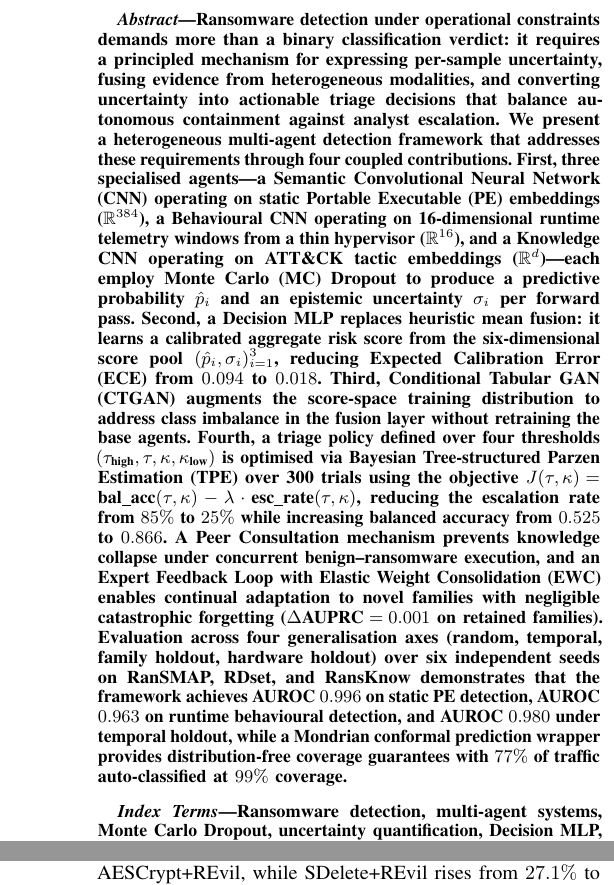
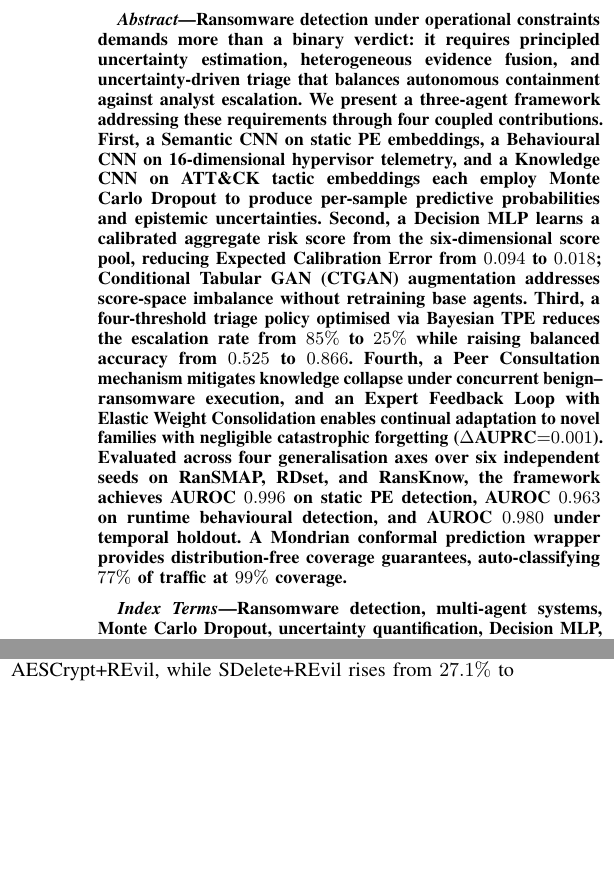
Before and after one commit to Henrinnes/Agentic_SABRE, a LaTeX paper (TIFS3_Submission/Main.tex): two parts of the columns of pages 1 and 9 of 13 before the commit and two parts of the columns of pages 1 and 8 of 13 after it, joined at a grey line, cut so that both start at the same text, the shorter picture padded with empty space. Compiled offline with pdfLaTeX.

Commit message:
Trim abstract to exactly 250 words (IEEE TIFS limit)

```diff
--- a/TIFS3_Submission/Main.tex
+++ b/TIFS3_Submission/Main.tex
@@ -63,40 +63,29 @@ E-mail: bissac@ieee.org.}%
 
 \begin{abstract}
 Ransomware detection under operational constraints demands more than a binary
-classification verdict: it requires a principled mechanism for expressing
-per-sample uncertainty, fusing evidence from heterogeneous modalities, and
-converting uncertainty into actionable triage decisions that balance autonomous
-containment against analyst escalation. We present a heterogeneous multi-agent
-detection framework that addresses these requirements through four coupled
-contributions. First, three specialised agents---a Semantic Convolutional
-Neural Network (CNN) operating on static Portable Executable (PE) embeddings
-($\R^{384}$), a Behavioural CNN operating on 16-dimensional runtime telemetry
-windows from a thin hypervisor ($\R^{16}$), and a Knowledge CNN operating on
-ATT\&CK tactic embeddings ($\R^{d}$)---each employ Monte Carlo (MC) Dropout
-to produce a predictive probability $\hat{p}_i$ and an epistemic uncertainty
-$\sigma_i$ per forward pass. Second, a Decision MLP replaces heuristic mean
-fusion: it learns a calibrated aggregate risk score from the six-dimensional
-score pool $(\hat{p}_i, \sigma_i)_{i=1}^{3}$, reducing Expected Calibration
-Error (ECE) from $0.094$ to $0.018$. Third, Conditional Tabular GAN (CTGAN)
-augments the score-space training distribution to address class imbalance in
-the fusion layer without retraining the base agents. Fourth, a triage policy
-defined over four thresholds $(\tau_{\text{high}}, \tau, \kappa,
-\kappa_{\text{low}})$ is optimised via Bayesian Tree-structured Parzen
-Estimation (TPE) over 300 trials using the objective
-$J(\tau,\kappa)=\text{bal\_acc}(\tau,\kappa)-\lambda\cdot\text{esc\_rate}
-(\tau,\kappa)$, reducing the escalation rate from $85\%$ to $25\%$ while
-increasing balanced accuracy from $0.525$ to $0.866$. A Peer Consultation
-mechanism prevents knowledge collapse under concurrent benign--ransomware
-execution, and an Expert Feedback Loop with Elastic Weight Consolidation (EWC)
-enables continual adaptation to novel families with negligible catastrophic
-forgetting ($\Delta\text{AUPRC}=0.001$ on retained families). Evaluation
-across four generalisation axes (random, temporal, family holdout, hardware
-holdout) over six independent seeds on RanSMAP, RDset, and RansKnow
-demonstrates that the framework achieves AUROC $0.996$ on static PE detection,
-AUROC $0.963$ on runtime behavioural detection, and AUROC $0.980$ under
-temporal holdout, while a Mondrian conformal prediction wrapper provides
-distribution-free coverage guarantees with $77\%$ of traffic auto-classified at
-$99\%$ coverage.
+verdict: it requires principled uncertainty estimation, heterogeneous evidence
+fusion, and uncertainty-driven triage that balances autonomous containment
+against analyst escalation. We present a three-agent framework addressing
+these requirements through four coupled contributions. First, a Semantic CNN
+on static PE embeddings, a Behavioural CNN on 16-dimensional hypervisor
+telemetry, and a Knowledge CNN on ATT\&CK tactic embeddings each employ Monte
+Carlo Dropout to produce per-sample predictive probabilities and epistemic
+uncertainties. Second, a Decision MLP learns a calibrated aggregate risk score
+from the six-dimensional score pool, reducing Expected Calibration Error from
+$0.094$ to $0.018$; Conditional Tabular GAN (CTGAN) augmentation addresses
+score-space imbalance without retraining base agents. Third, a four-threshold
+triage policy optimised via Bayesian TPE reduces
+the escalation rate from $85\%$ to $25\%$ while raising balanced accuracy from
+$0.525$ to $0.866$. Fourth, a Peer Consultation mechanism mitigates knowledge
+collapse under concurrent benign--ransomware execution, and an Expert Feedback
+Loop with Elastic Weight Consolidation enables continual adaptation to novel
+families with negligible catastrophic forgetting
+($\Delta\text{AUPRC}{=}0.001$). Evaluated across four generalisation axes
+over six independent seeds on RanSMAP, RDset, and RansKnow, the framework
+achieves AUROC $0.996$ on static PE detection, AUROC $0.963$ on runtime
+behavioural detection, and AUROC $0.980$ under temporal holdout. A Mondrian
+conformal prediction wrapper provides distribution-free coverage guarantees,
+auto-classifying $77\%$ of traffic at $99\%$ coverage.
 \end{abstract}
 
 \begin{IEEEkeywords}
```
Also changed, not shown: TIFS3_Submission/Main.pdf.
